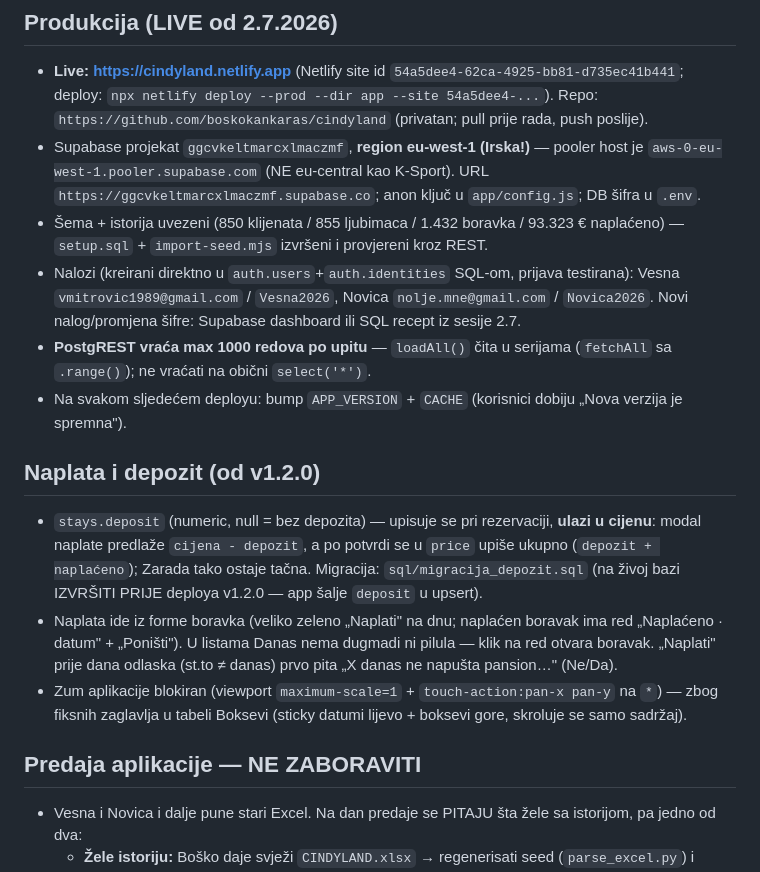
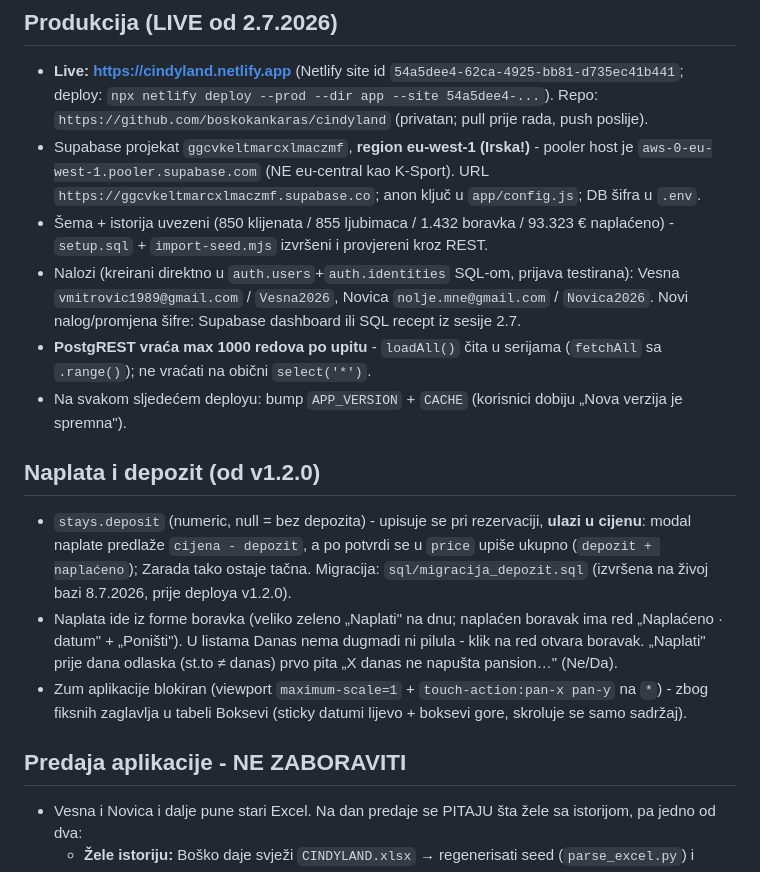
Before and after one commit to boskokankaras/cindyland, a Markdown page: CLAUDE.md, the part around one of its changes. Drawn GitHub-style.

```diff
--- a/CLAUDE.md
+++ b/CLAUDE.md
@@ -41,19 +41,19 @@ npx netlify deploy --prod --dir app        # objava (site se veže uz `netlify l
 ## Produkcija (LIVE od 2.7.2026)
 
 - **Live: https://cindyland.netlify.app** (Netlify site id `54a5dee4-62ca-4925-bb81-d735ec41b441`; deploy: `npx netlify deploy --prod --dir app --site 54a5dee4-...`). Repo: `https://github.com/boskokankaras/cindyland` (privatan; pull prije rada, push poslije).
-- Supabase projekat `ggcvkeltmarcxlmaczmf`, **region eu-west-1 (Irska!)** — pooler host je `aws-0-eu-west-1.pooler.supabase.com` (NE eu-central kao K-Sport). URL `https://ggcvkeltmarcxlmaczmf.supabase.co`; anon ključ u `app/config.js`; DB šifra u `.env`.
-- Šema + istorija uvezeni (850 klijenata / 855 ljubimaca / 1.432 boravka / 93.323 € naplaćeno) — `setup.sql` + `import-seed.mjs` izvršeni i provjereni kroz REST.
+- Supabase projekat `ggcvkeltmarcxlmaczmf`, **region eu-west-1 (Irska!)** - pooler host je `aws-0-eu-west-1.pooler.supabase.com` (NE eu-central kao K-Sport). URL `https://ggcvkeltmarcxlmaczmf.supabase.co`; anon ključ u `app/config.js`; DB šifra u `.env`.
+- Šema + istorija uvezeni (850 klijenata / 855 ljubimaca / 1.432 boravka / 93.323 € naplaćeno) - `setup.sql` + `import-seed.mjs` izvršeni i provjereni kroz REST.
 - Nalozi (kreirani direktno u `auth.users`+`auth.identities` SQL-om, prijava testirana): Vesna `vmitrovic1989@gmail.com` / `Vesna2026`, Novica `nolje.mne@gmail.com` / `Novica2026`. Novi nalog/promjena šifre: Supabase dashboard ili SQL recept iz sesije 2.7.
-- **PostgREST vraća max 1000 redova po upitu** — `loadAll()` čita u serijama (`fetchAll` sa `.range()`); ne vraćati na obični `select('*')`.
+- **PostgREST vraća max 1000 redova po upitu** - `loadAll()` čita u serijama (`fetchAll` sa `.range()`); ne vraćati na obični `select('*')`.
 - Na svakom sljedećem deployu: bump `APP_VERSION` + `CACHE` (korisnici dobiju „Nova verzija je spremna").
 
 ## Naplata i depozit (od v1.2.0)
 
-- `stays.deposit` (numeric, null = bez depozita) — upisuje se pri rezervaciji, **ulazi u cijenu**: modal naplate predlaže `cijena - depozit`, a po potvrdi se u `price` upiše ukupno (`depozit + naplaćeno`); Zarada tako ostaje tačna. Migracija: `sql/migracija_depozit.sql` (na živoj bazi IZVRŠITI PRIJE deploya v1.2.0 — app šalje `deposit` u upsert).
-- Naplata ide iz forme boravka (veliko zeleno „Naplati" na dnu; naplaćen boravak ima red „Naplaćeno · datum" + „Poništi"). U listama Danas nema dugmadi ni pilula — klik na red otvara boravak. „Naplati" prije dana odlaska (st.to ≠ danas) prvo pita „X danas ne napušta pansion…" (Ne/Da).
-- Zum aplikacije blokiran (viewport `maximum-scale=1` + `touch-action:pan-x pan-y` na `*`) — zbog fiksnih zaglavlja u tabeli Boksevi (sticky datumi lijevo + boksevi gore, skroluje se samo sadržaj).
+- `stays.deposit` (numeric, null = bez depozita) - upisuje se pri rezervaciji, **ulazi u cijenu**: modal naplate predlaže `cijena - depozit`, a po potvrdi se u `price` upiše ukupno (`depozit + naplaćeno`); Zarada tako ostaje tačna. Migracija: `sql/migracija_depozit.sql` (izvršena na živoj bazi 8.7.2026, prije deploya v1.2.0).
+- Naplata ide iz forme boravka (veliko zeleno „Naplati" na dnu; naplaćen boravak ima red „Naplaćeno · datum" + „Poništi"). U listama Danas nema dugmadi ni pilula - klik na red otvara boravak. „Naplati" prije dana odlaska (st.to ≠ danas) prvo pita „X danas ne napušta pansion…" (Ne/Da).
+- Zum aplikacije blokiran (viewport `maximum-scale=1` + `touch-action:pan-x pan-y` na `*`) - zbog fiksnih zaglavlja u tabeli Boksevi (sticky datumi lijevo + boksevi gore, skroluje se samo sadržaj).
 
-## Predaja aplikacije — NE ZABORAVITI
+## Predaja aplikacije - NE ZABORAVITI
 
 - Vesna i Novica i dalje pune stari Excel. Na dan predaje se PITAJU šta žele sa istorijom, pa jedno od dva:
   - **Žele istoriju:** Boško daje svježi `CINDYLAND.xlsx` → regenerisati seed (`parse_excel.py`) i dopuniti bazu.
```
Also changed, not shown: other parts of CLAUDE.md (+13 -13 lines).
